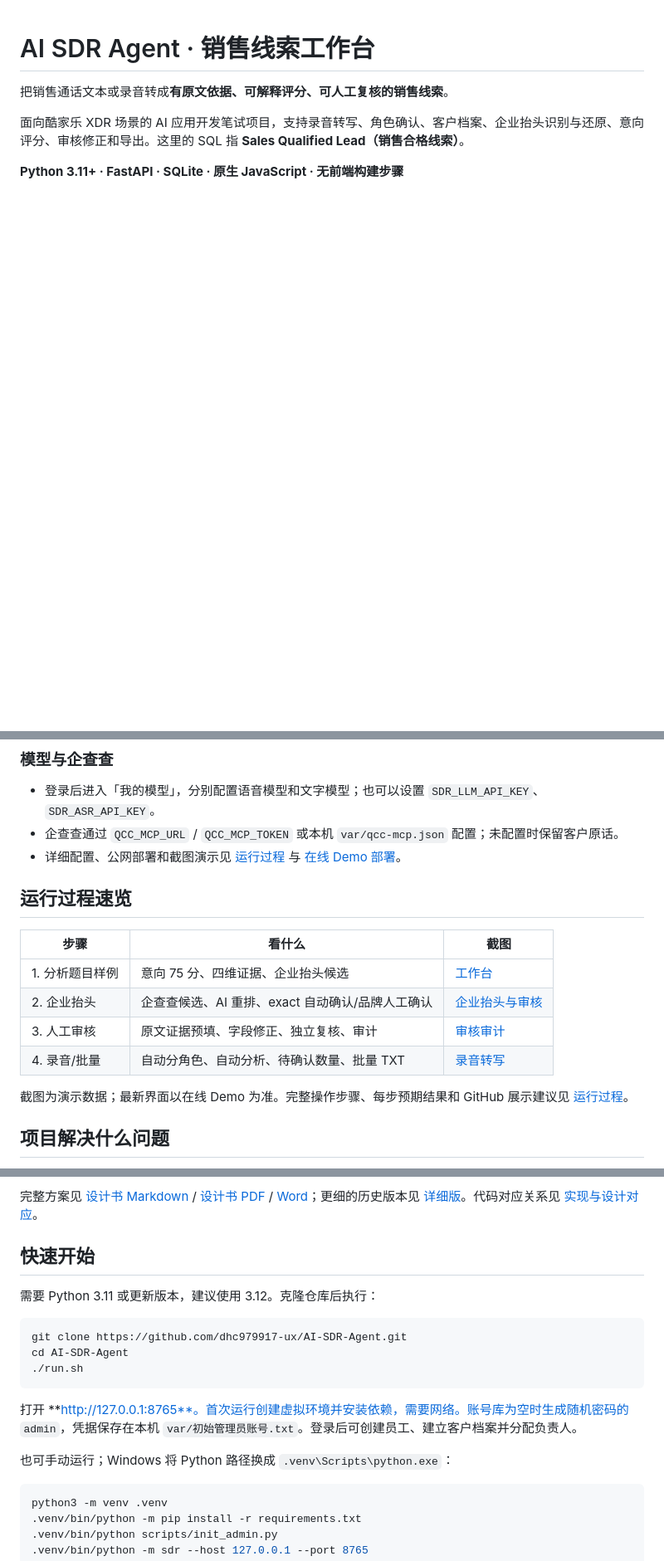
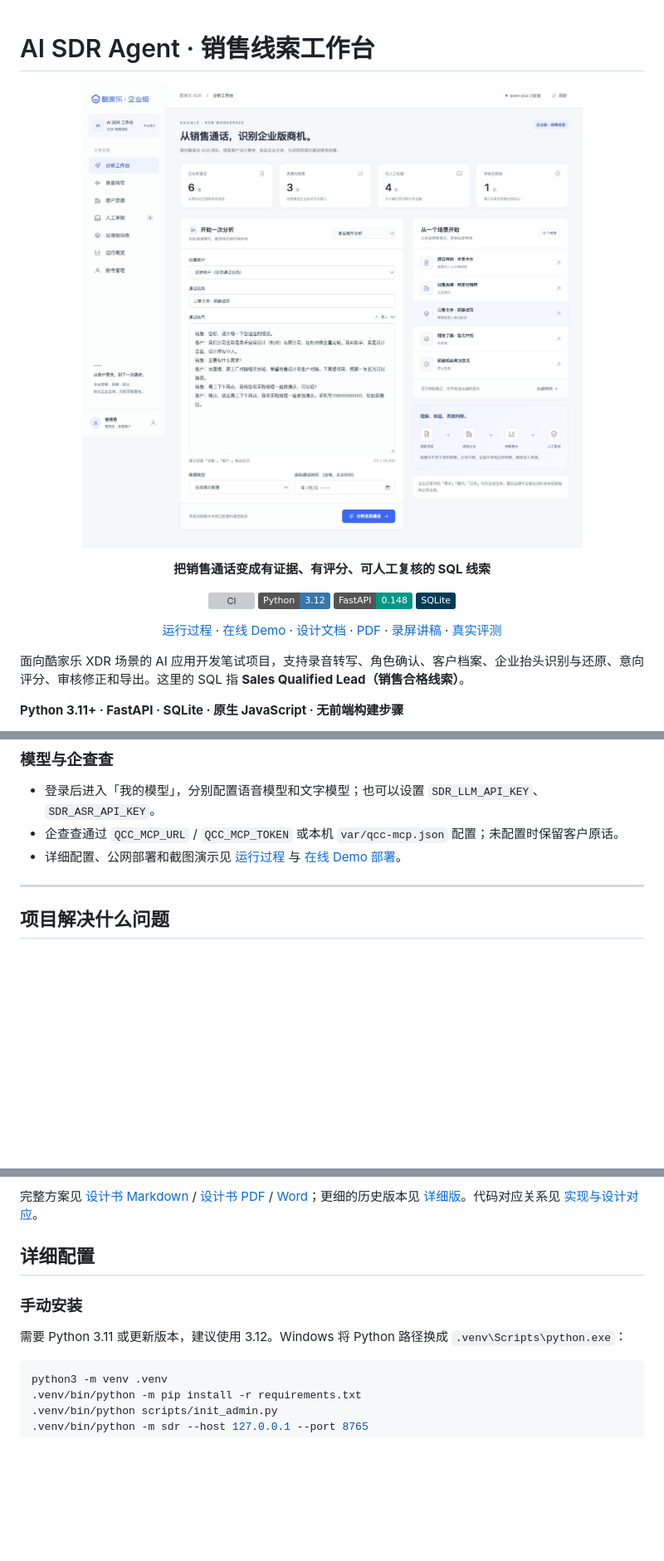
Before and after one commit to dhc979917-ux/AI-SDR-Agent, a Markdown page: README.md, 3 parts joined by grey strips. Shown at 83% size. GitHub-like rendering; badges without logos; blank space fills up the shorter version; grey boxes are pictures that could not be loaded.

Commit message:
Polish README with screenshots

````diff
--- a/README.md
+++ b/README.md
@@ -1,6 +1,28 @@
 # AI SDR Agent · 销售线索工作台
 
-把销售通话文本或录音转成**有原文依据、可解释评分、可人工复核的销售线索**。
+<p align="center">
+  <img src="docs/screenshots/workspace.png" alt="AI SDR 工作台" width="86%">
+</p>
+
+<p align="center">
+  <strong>把销售通话变成有证据、有评分、可人工复核的 SQL 线索</strong>
+</p>
+
+<p align="center">
+  <a href="https://github.com/dhc979917-ux/AI-SDR-Agent/actions/workflows/ci.yml"><img src="https://github.com/dhc979917-ux/AI-SDR-Agent/actions/workflows/ci.yml/badge.svg" alt="CI"></a>
+  <img src="https://img.shields.io/badge/Python-3.12-3776AB?logo=python&logoColor=white" alt="Python 3.12">
+  <img src="https://img.shields.io/badge/FastAPI-0.148-009688?logo=fastapi&logoColor=white" alt="FastAPI">
+  <img src="https://img.shields.io/badge/SQLite-003B57?logo=sqlite&logoColor=white" alt="SQLite">
+</p>
+
+<p align="center">
+  <a href="docs/运行过程.md">运行过程</a> ·
+  <a href="docs/在线Demo部署.md">在线 Demo</a> ·
+  <a href="docs/AI_SDR_Agent_设计文档.md">设计文档</a> ·
+  <a href="docs/AI_SDR_Agent_设计文档.pdf">PDF</a> ·
+  <a href="docs/录屏讲稿_最终版.md">录屏讲稿</a> ·
+  <a href="docs/真实数据评测.md">真实评测</a>
+</p>
 
 面向酷家乐 XDR 场景的 AI 应用开发笔试项目，支持录音转写、角色确认、客户档案、企业抬头识别与还原、意向评分、审核修正和导出。这里的 SQL 指 **Sales Qualified Lead（销售合格线索）**。
 
@@ -48,16 +87,7 @@ node --test tests/test_audio_confirmation.cjs
 - 企查查通过 `QCC_MCP_URL` / `QCC_MCP_TOKEN` 或本机 `var/qcc-mcp.json` 配置；未配置时保留客户原话。
 - 详细配置、公网部署和截图演示见 [运行过程](docs/运行过程.md) 与 [在线 Demo 部署](docs/在线Demo部署.md)。
 
-## 运行过程速览
-
-| 步骤 | 看什么 | 截图 |
-|---|---|---|
-| 1. 分析题目样例 | 意向 75 分、四维证据、企业抬头候选 | [工作台](docs/screenshots/workspace.png) |
-| 2. 企业抬头 | 企查查候选、AI 重排、exact 自动确认/品牌人工确认 | [企业抬头与审核](docs/screenshots/assignment-review.png) |
-| 3. 人工审核 | 原文证据预填、字段修正、独立复核、审计 | [审核审计](docs/screenshots/review-audit.png) |
-| 4. 录音/批量 | 自动分角色、自动分析、待确认数量、批量 TXT | [录音转写](docs/screenshots/audio-transcription.png) |
-
-截图为演示数据；最新界面以在线 Demo 为准。完整操作步骤、每步预期结果和 GitHub 展示建议见 [运行过程](docs/运行过程.md)。
+---
 
 ## 项目解决什么问题
 
@@ -72,19 +102,11 @@ node --test tests/test_audio_confirmation.cjs
 
 完整方案见 [设计书 Markdown](docs/AI_SDR_Agent_设计文档.md) / [设计书 PDF](docs/AI_SDR_Agent_设计文档.pdf) / [Word](docs/AI_SDR_Agent_设计文档.docx)；更细的历史版本见 [详细版](docs/AI_SDR_Agent_设计文档_改进版.md)。代码对应关系见 [实现与设计对应](docs/实现与设计对应.md)。
 
-## 快速开始
+## 详细配置
 
-需要 Python 3.11 或更新版本，建议使用 3.12。克隆仓库后执行：
+### 手动安装
 
-```bash
-git clone https://github.com/dhc979917-ux/AI-SDR-Agent.git
-cd AI-SDR-Agent
-./run.sh
-```
-
-打开 **http://127.0.0.1:8765**。首次运行创建虚拟环境并安装依赖，需要网络。账号库为空时生成随机密码的 `admin`，凭据保存在本机 `var/初始管理员账号.txt`。登录后可创建员工、建立客户档案并分配负责人。
-
-也可手动运行；Windows 将 Python 路径换成 `.venv\Scripts\python.exe`：
+需要 Python 3.11 或更新版本，建议使用 3.12。Windows 将 Python 路径换成 `.venv\Scripts\python.exe`：
 
 ```bash
 python3 -m venv .venv
````
Also changed, not shown: other parts of README.md (+23 -4 lines).
